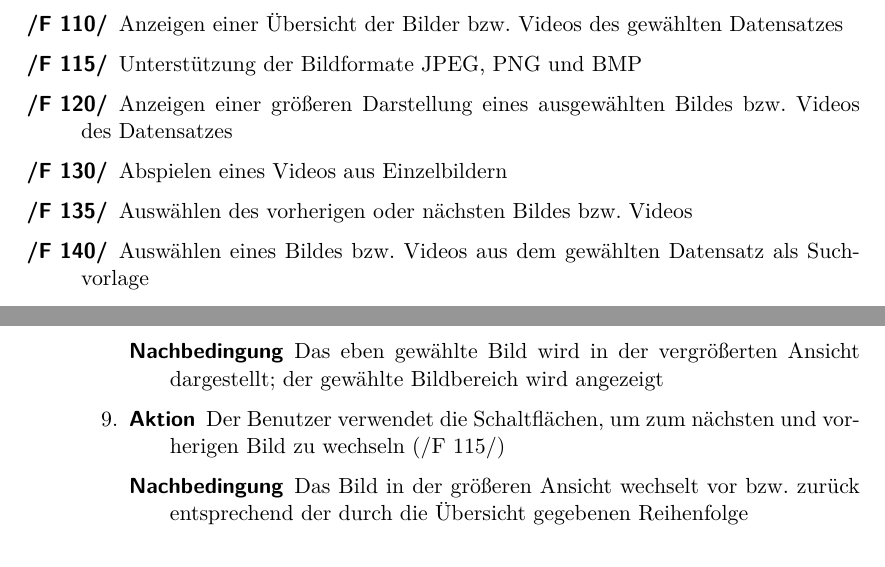
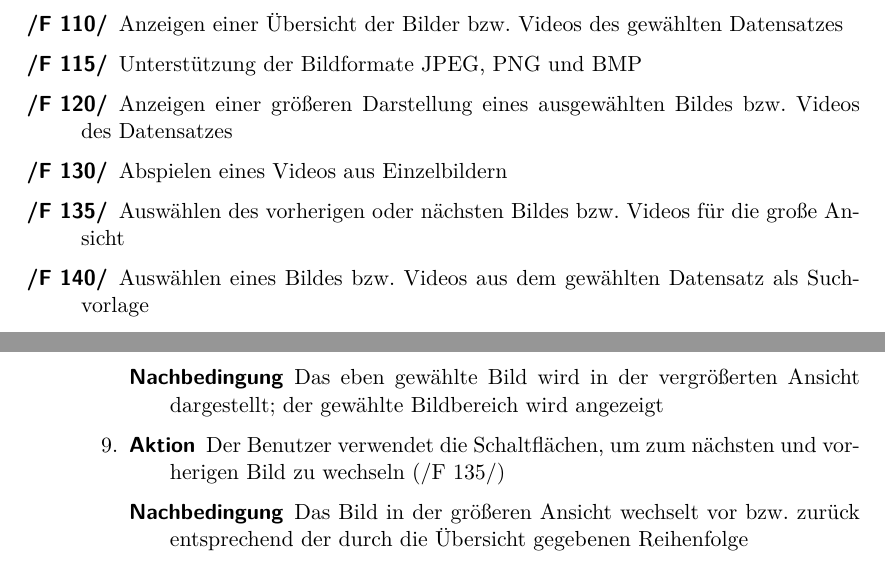
Before and after one commit to aschuman/CoBaB, a LaTeX document (doc/01-Pflichtenheft/pflichtenheft.tex, which reads doc/01-Pflichtenheft/funktionale_anforderungen.tex, doc/01-Pflichtenheft/globale_testfaelle.tex): two parts of pages 8 and 15 of 28, joined at a grey line, cut so that both start at the same text. Compiled offline with pdfLaTeX.

Commit message:
Fixed referencing error; rephrased functional requirement

```diff
--- a/doc/01-Pflichtenheft/funktionale_anforderungen.tex
+++ b/doc/01-Pflichtenheft/funktionale_anforderungen.tex
@@ -18,7 +18,7 @@
 	\item[\req{F 115}] Unterstützung der Bildformate JPEG, PNG und BMP
 	\item[\req{F 120}] Anzeigen einer größeren Darstellung eines ausgewählten Bildes bzw. Videos des Datensatzes
 	\item[\req{F 130}] Abspielen eines Videos aus Einzelbildern
-	\item[\req{F 135}] Auswählen des vorherigen oder nächsten Bildes bzw. Videos % Buttons ist keine Funktion
+	\item[\req{F 135}] Auswählen des vorherigen oder nächsten Bildes bzw. Videos für die große Ansicht % Buttons ist keine Funktion
 	\item[\req{F 140}] Ausw\"ahlen eines Bildes bzw. Videos aus dem gewählten Datensatz als Suchvorlage
 	\item[\req{F 150}] Anzeigen annotierter Bildbereiche
 	\item[\req{F 160}] Auswahl eines annotierten Bildbereiches als Suchvorlage
--- a/doc/01-Pflichtenheft/globale_testfaelle.tex
+++ b/doc/01-Pflichtenheft/globale_testfaelle.tex
@@ -162,7 +162,7 @@ Die folgenden Testszenarien beschreiben den Arbeitsablauf des Benutzers im Detai
 		\end{description}
 		\item
 		\begin{description}
-			\item[Aktion] Der Benutzer verwendet die Schaltflächen, um zum nächsten und vorherigen Bild zu wechseln (\req{F 115})
+			\item[Aktion] Der Benutzer verwendet die Schaltflächen, um zum nächsten und vorherigen Bild zu wechseln (\req{F 135})
 			\item[Nachbedingung] Das Bild in der größeren Ansicht wechselt vor bzw. zurück entsprechend der durch die Übersicht gegebenen Reihenfolge
 		\end{description}
 	\end{enumerate}
```
Also changed, not shown: doc/01-Pflichtenheft/globale_testfaelle.tex (2 more changed lines).
